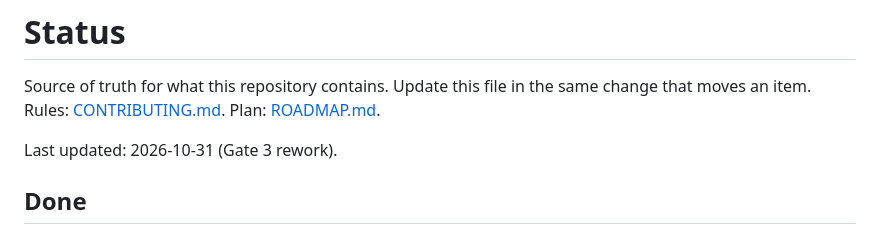
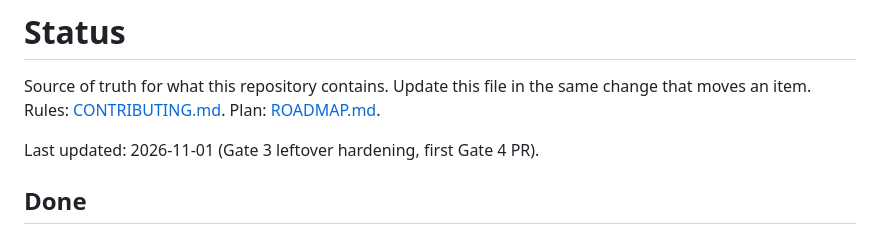
Before and after one commit to NorthAdb/Loom, a Markdown page: docs/STATUS.md, the part around one of its changes. Rendered like a GitHub page.

Commit message:
docs(status): mark Gate 3 leftover hardening done

```diff
--- a/docs/STATUS.md
+++ b/docs/STATUS.md
@@ -2,7 +2,7 @@
 
 Source of truth for what this repository contains. Update this file in the same change that moves an item. Rules: [CONTRIBUTING.md](../CONTRIBUTING.md). Plan: [ROADMAP.md](ROADMAP.md).
 
-Last updated: 2026-10-31 (Gate 3 rework).
+Last updated: 2026-11-01 (Gate 3 leftover hardening, first Gate 4 PR).
 
 ## Done
 
```
Also changed, not shown: other parts of docs/STATUS.md (+1 -0 lines).
